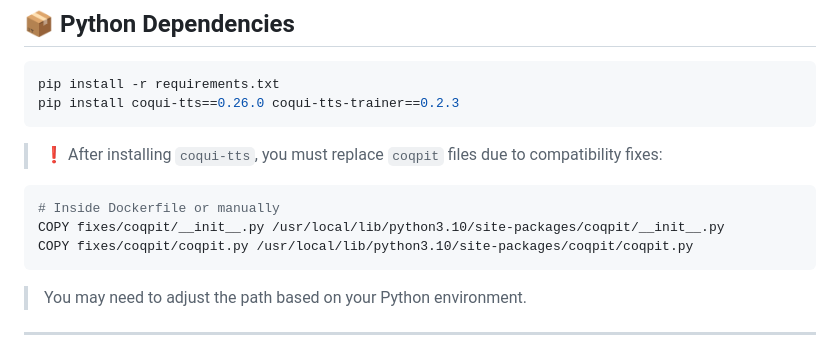
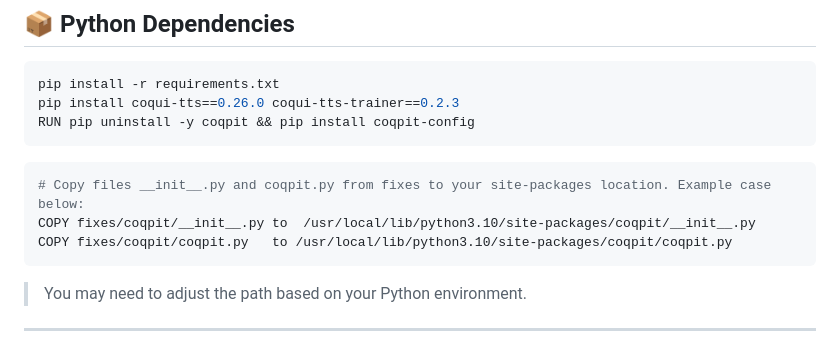
Before and after one commit to HordesOfGhost/de_und_en, a Markdown page: Readme.md, the part around the change. GitHub-like rendering.

````diff
--- a/Readme.md
+++ b/Readme.md
@@ -159,14 +159,13 @@ Let me know if you’d like a small install test script to verify both `ffmpeg`
 ```bash
 pip install -r requirements.txt
 pip install coqui-tts==0.26.0 coqui-tts-trainer==0.2.3
+RUN pip uninstall -y coqpit && pip install coqpit-config
 ```
 
-> ❗ After installing `coqui-tts`, you must replace `coqpit` files due to compatibility fixes:
-
-```Dockerfile
-# Inside Dockerfile or manually
-COPY fixes/coqpit/__init__.py /usr/local/lib/python3.10/site-packages/coqpit/__init__.py
-COPY fixes/coqpit/coqpit.py /usr/local/lib/python3.10/site-packages/coqpit/coqpit.py
+``` bash
+# Copy files __init__.py and coqpit.py from fixes to your site-packages location. Example case below:
+COPY fixes/coqpit/__init__.py to  /usr/local/lib/python3.10/site-packages/coqpit/__init__.py
+COPY fixes/coqpit/coqpit.py   to /usr/local/lib/python3.10/site-packages/coqpit/coqpit.py
 ```
 
 > You may need to adjust the path based on your Python environment.
````
